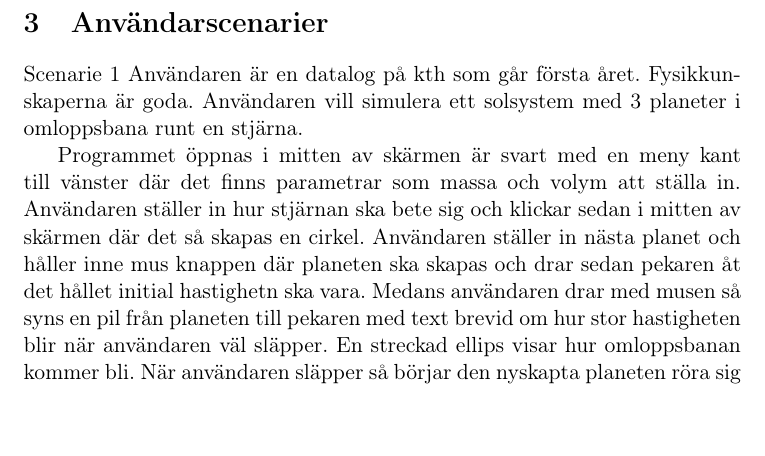
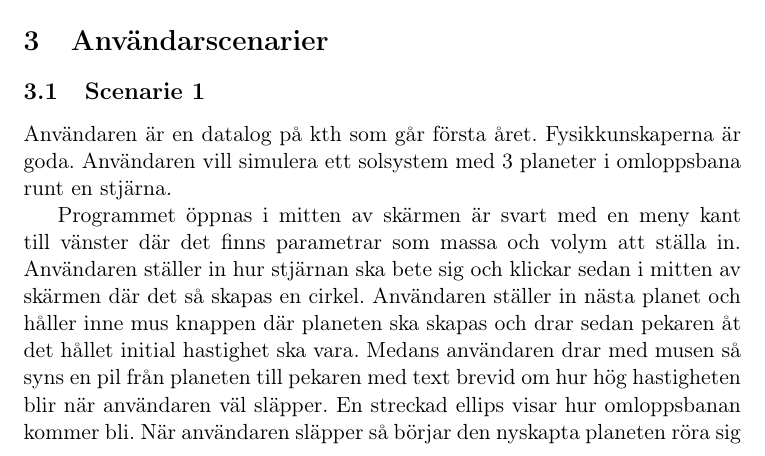
Before and after one commit to jesajx/inda12-proj, a LaTeX document (doc/plan.tex, which reads doc/section3/A.tex): part of page 1 of 3, cut so that both start at the same text, the shorter picture padded with empty space. Compiled offline with pdfLaTeX.

Commit message:
Minor doc editing.

```diff
--- a/doc/section3/A.tex
+++ b/doc/section3/A.tex
@@ -1,13 +1,22 @@
-Scenarie 1 % TODO fet stil eller liknande rubrik aktig sak
+\subsection{Scenarie 1}
 Användaren är en datalog på kth som går första året.
 Fysikkunskaperna är goda. Användaren vill simulera ett solsystem med 3 planeter i omloppsbana runt en stjärna.
 
-Programmet öppnas i mitten av skärmen är svart med en meny kant till vänster där det finns parametrar som massa och volym att ställa in.
-Användaren ställer in hur stjärnan ska bete sig och klickar sedan i mitten av skärmen där det så skapas en cirkel.
-Användaren ställer in nästa planet och håller inne mus knappen där planeten ska skapas och drar sedan pekaren åt det hållet initial hastighetn ska vara.
-Medans användaren drar med musen så syns en pil från planeten till pekaren med text brevid om hur stor hastigheten blir när användaren väl släpper.
+Programmet öppnas i mitten av skärmen är svart med en meny kant till
+vänster där det finns parametrar som massa och volym att ställa in.
+Användaren ställer in hur stjärnan ska bete sig och klickar
+sedan i mitten av skärmen där det så skapas en cirkel.
+Användaren ställer in nästa planet och håller inne mus knappen där
+planeten ska skapas och drar sedan pekaren åt det hållet initial
+hastighet ska vara.
+Medans användaren drar med musen så syns en pil från planeten till
+pekaren med text brevid om hur hög hastigheten blir när användaren väl släpper.
 En streckad ellips visar hur omloppsbanan kommer bli.
-När användaren släpper så börjar den nyskapta planeten röra sig i en ellips runt stjärnan.
-Användaren repeterar mönstret för planet 2-3 fast märker denna gång att när hen håller på att placera (musknapp nertryckt och vektorn för hastighet synes) en ny planet så pausas simulationen för att underlätta placeringen.
+När användaren släpper så börjar den nyskapta planeten röra sig
+i en ellips runt stjärnan.
+Användaren repeterar mönstret för planet 2-3 fast märker denna gång
+att när hen håller på att placera (musknapp nertryckt och vektorn
+för hastighet synes) en ny planet så pausas simulationen för att
+underlätta placeringen.
 
 
```
Also changed, not shown: doc/section2/A.tex (+5 -4 lines), doc/section3/A.tex (2 more changed lines).
